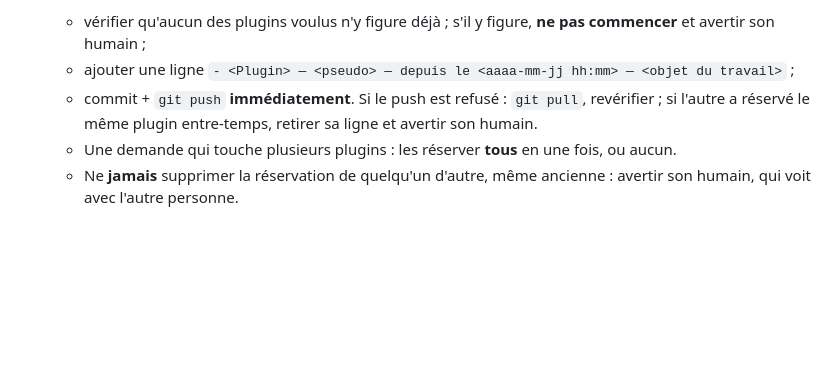
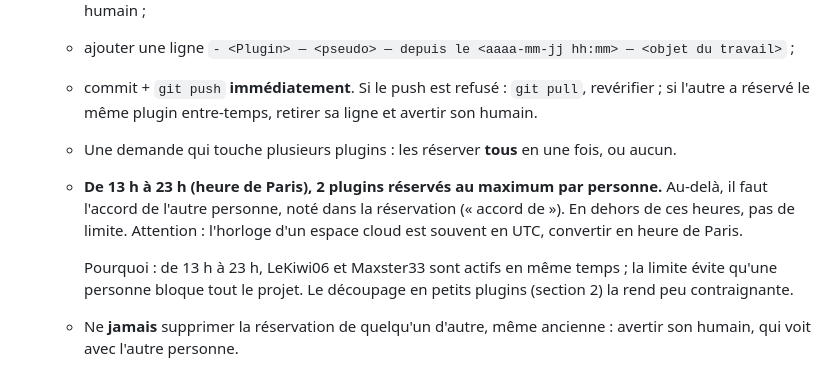
Before and after one commit to Maxster33/Kalium_depot, a Markdown page: REGLES.md, the part around the change. Rendered like a GitHub page; blank space fills up the shorter version.

Commit message:
Regle : 2 plugins reserves maximum par personne de 13 h a 23 h (heure de Paris)
Au-dela, accord de l'autre personne note dans la reservation ; pas de limite en dehors
de ces heures. Decoupage prevu des modules de KaliumCore note dans REPRISE_PROJET.

Co-Authored-By: Claude Opus 5.5 <noreply@anthropic.com>

```diff
--- a/REGLES.md
+++ b/REGLES.md
@@ -13,6 +13,12 @@ Chaque règle est suivie de sa raison (« Pourquoi ») : en cas de situation non
    - commit + `git push` **immédiatement**. Si le push est refusé : `git pull`, revérifier ; si l'autre a réservé
      le même plugin entre-temps, retirer sa ligne et avertir son humain.
    - Une demande qui touche plusieurs plugins : les réserver **tous** en une fois, ou aucun.
+   - **De 13 h à 23 h (heure de Paris), 2 plugins réservés au maximum par personne.** Au-delà, il faut l'accord
+     de l'autre personne, noté dans la réservation (« accord de <pseudo> »). En dehors de ces heures, pas de
+     limite. Attention : l'horloge d'un espace cloud est souvent en UTC, convertir en heure de Paris.
+
+     Pourquoi : de 13 h à 23 h, LeKiwi06 et Maxster33 sont actifs en même temps ; la limite évite qu'une personne
+     bloque tout le projet. Le découpage en petits plugins (section 2) la rend peu contraignante.
    - Ne **jamais** supprimer la réservation de quelqu'un d'autre, même ancienne : avertir son humain, qui voit
      avec l'autre personne.
 
```
Also changed, not shown: REPRISE_PROJET.md (+2 -1 lines).
